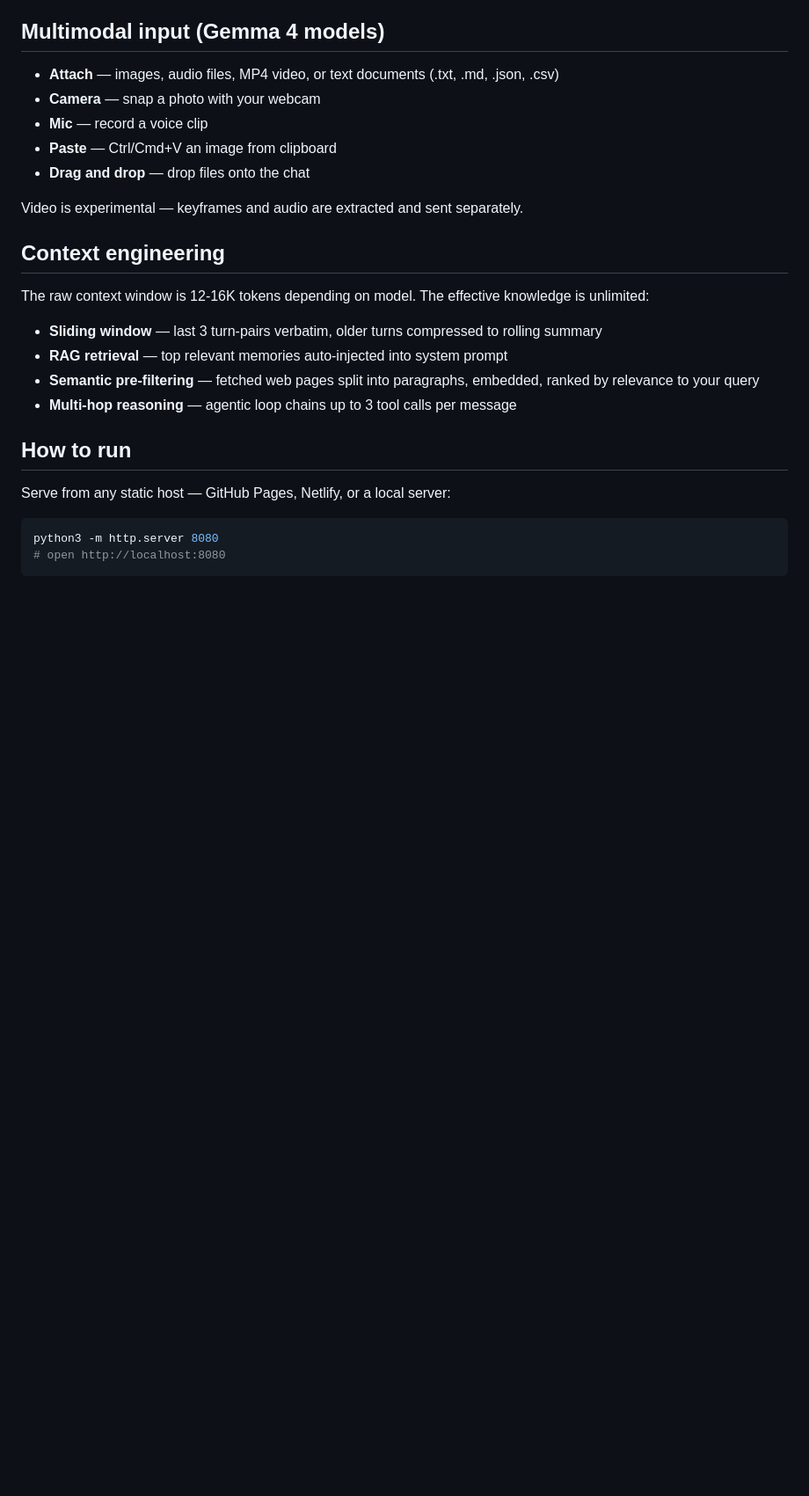
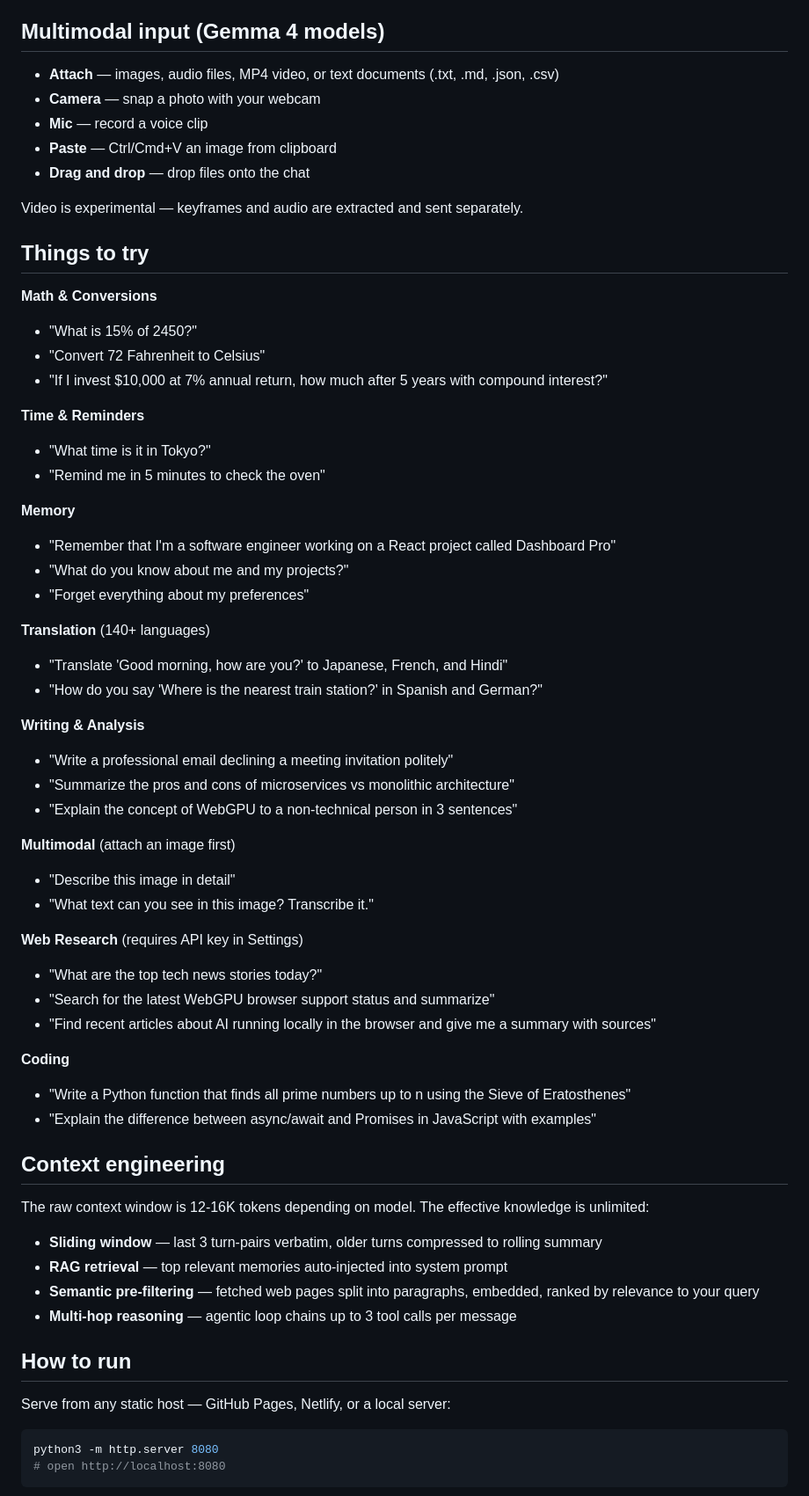
Before and after one commit to NakliTechie/LocalMind, a Markdown page: README.md, the part around the change. Shown at 88% size. Drawn GitHub-style; blank space fills up the shorter version.

Commit message:
Add Things to Try section to README
20 example prompts across 8 categories matching the in-app help tab.

Co-Authored-By: Claude Opus 4.6 (1M context) <noreply@anthropic.com>

```diff
--- a/README.md
+++ b/README.md
@@ -79,6 +79,44 @@ Every response shows a transparency badge: **On-device** (pure local), **Agent**
 
 Video is experimental — keyframes and audio are extracted and sent separately.
 
+## Things to try
+
+**Math & Conversions**
+- "What is 15% of 2450?"
+- "Convert 72 Fahrenheit to Celsius"
+- "If I invest $10,000 at 7% annual return, how much after 5 years with compound interest?"
+
+**Time & Reminders**
+- "What time is it in Tokyo?"
+- "Remind me in 5 minutes to check the oven"
+
+**Memory**
+- "Remember that I'm a software engineer working on a React project called Dashboard Pro"
+- "What do you know about me and my projects?"
+- "Forget everything about my preferences"
+
+**Translation** (140+ languages)
+- "Translate 'Good morning, how are you?' to Japanese, French, and Hindi"
+- "How do you say 'Where is the nearest train station?' in Spanish and German?"
+
+**Writing & Analysis**
+- "Write a professional email declining a meeting invitation politely"
+- "Summarize the pros and cons of microservices vs monolithic architecture"
+- "Explain the concept of WebGPU to a non-technical person in 3 sentences"
+
+**Multimodal** (attach an image first)
+- "Describe this image in detail"
+- "What text can you see in this image? Transcribe it."
+
+**Web Research** (requires API key in Settings)
+- "What are the top tech news stories today?"
+- "Search for the latest WebGPU browser support status and summarize"
+- "Find recent articles about AI running locally in the browser and give me a summary with sources"
+
+**Coding**
+- "Write a Python function that finds all prime numbers up to n using the Sieve of Eratosthenes"
+- "Explain the difference between async/await and Promises in JavaScript with examples"
+
 ## Context engineering
 
 The raw context window is 12-16K tokens depending on model. The effective knowledge is unlimited:
```
